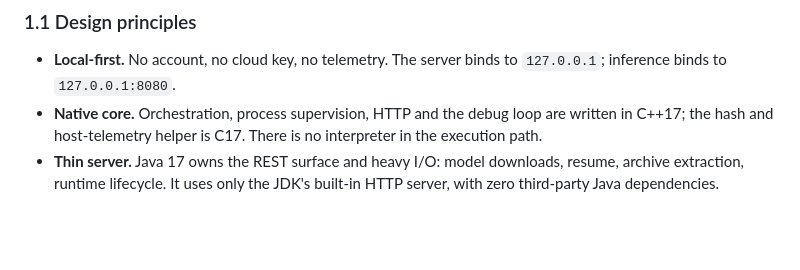
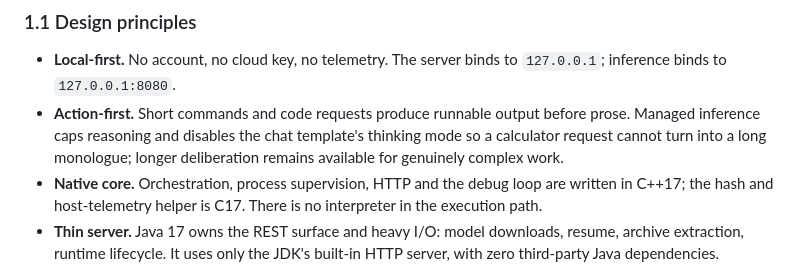
Before and after one commit to IAMMEZSH/CodeForge-AI, a Markdown page: docs/MANUAL.md, the part around one of its changes. Rendered like a GitHub page; blank space fills up the shorter version.

```diff
--- a/docs/MANUAL.md
+++ b/docs/MANUAL.md
@@ -74,6 +75,10 @@ online brain when a key is configured.
 
 - **Local-first.** No account, no cloud key, no telemetry. The server binds to
   `127.0.0.1`; inference binds to `127.0.0.1:8080`.
+- **Action-first.** Short commands and code requests produce runnable output
+  before prose. Managed inference caps reasoning and disables the chat
+  template's thinking mode so a calculator request cannot turn into a long
+  monologue; longer deliberation remains available for genuinely complex work.
 - **Native core.** Orchestration, process supervision, HTTP and the debug loop
   are written in C++17; the hash and host-telemetry helper is C17. There is no
   interpreter in the execution path.
```
Also changed, not shown: other parts of docs/MANUAL.md (+17 -6 lines), CHANGELOG.md (+4 -1 lines), README.md (+3 -2 lines), docs/images/console-debug-before.png, docs/images/console-models-full.png, docs/images/control-center.png, docs/images/mobile-chat.png, docs/images/mobile-models.png, 1 other file.
